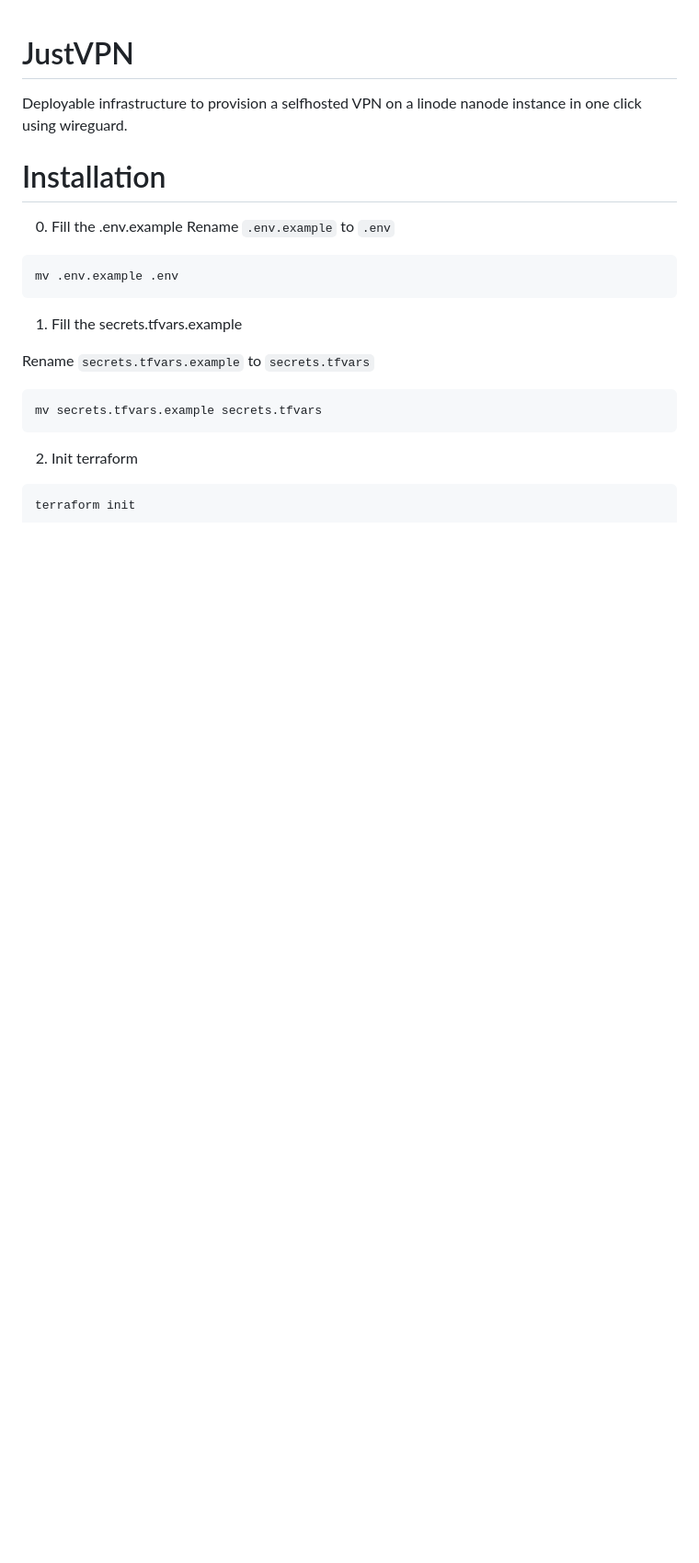
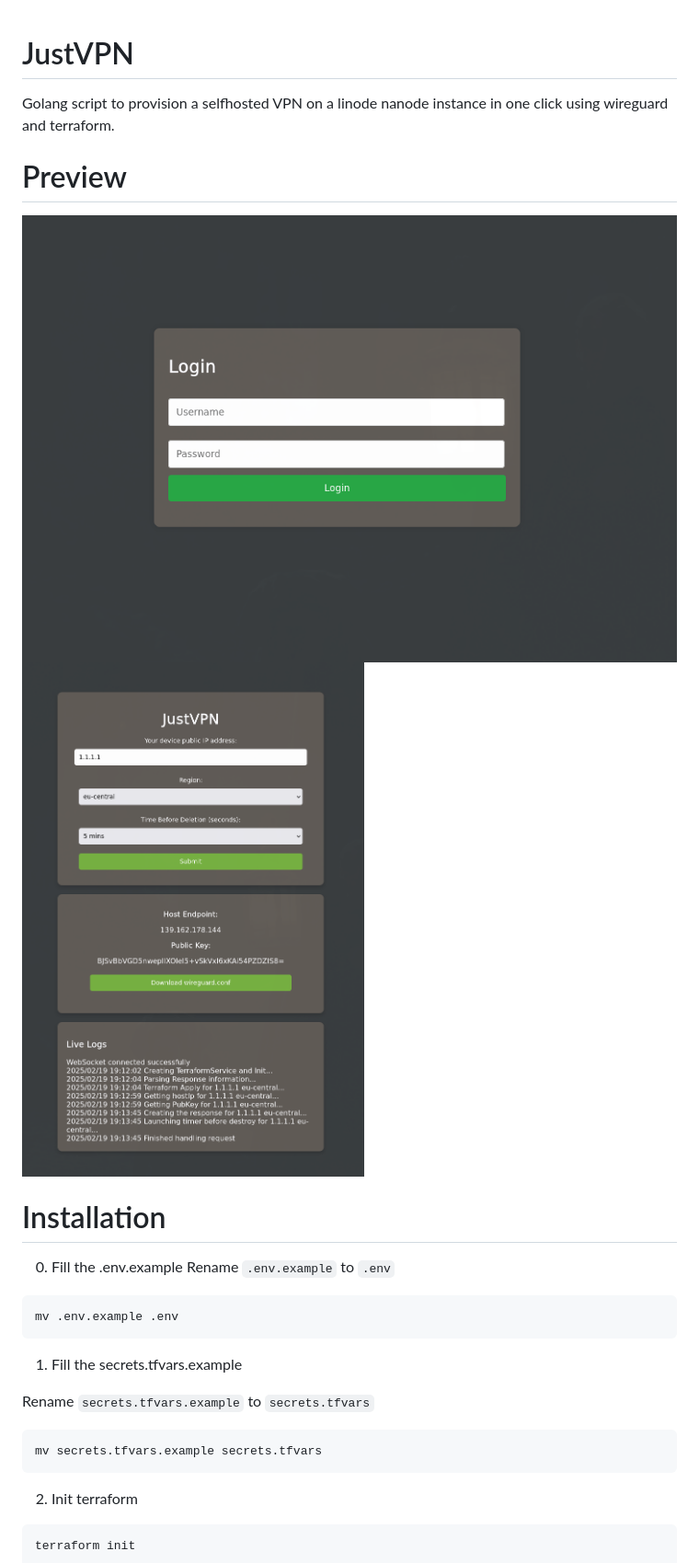
Before and after one commit to JustAlternate/JustVPN, a Markdown page: README.md, the part around the change. Shown: that part at 92% size. GitHub-like rendering; pictures changed too: assets/final.png (added), assets/login.png (added); blank space fills up the shorter version.

Commit message:
feat: enchance readme with preview image

```diff
--- a/README.md
+++ b/README.md
@@ -1,6 +1,11 @@
 # JustVPN
 
-Deployable infrastructure to provision a selfhosted VPN on a linode nanode instance in one click using wireguard.
+Golang script to provision a selfhosted VPN on a linode nanode instance in one click using wireguard and terraform.
+
+# Preview
+
+![](./assets/login.png)
+![](./assets/final.png)
 
 # Installation
 
```
